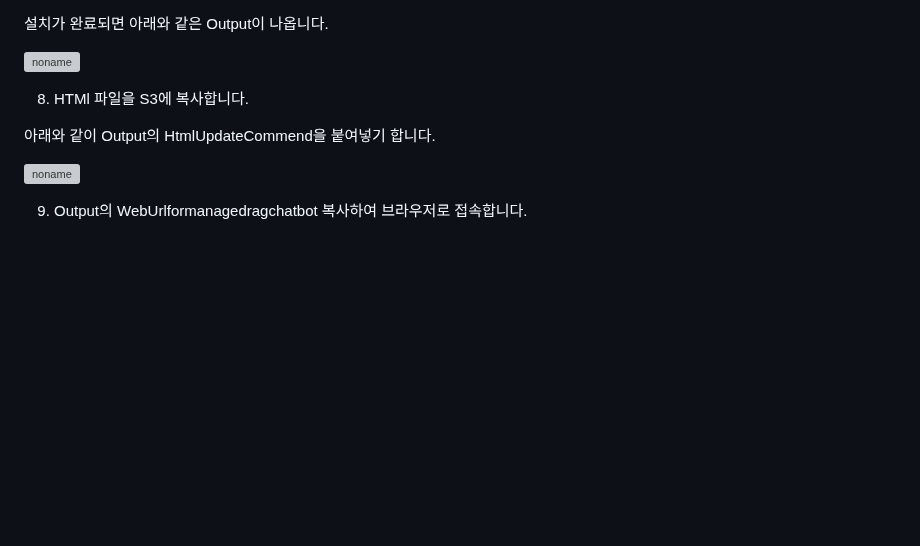
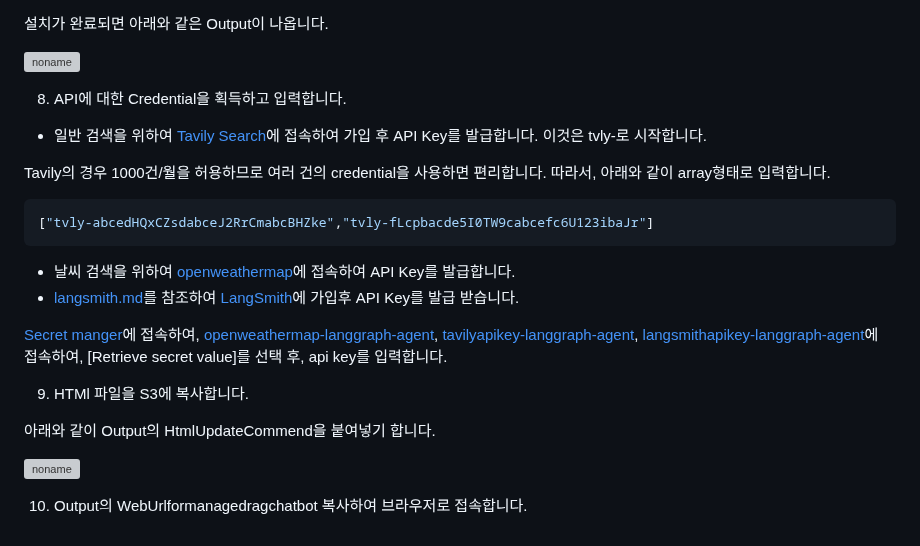
Before and after one commit to psps97/managed-rag, a Markdown page: deployment.md, the part around the change. GitHub-like rendering; blank space fills up the shorter version; grey boxes are pictures that could not be loaded.

````diff
--- a/deployment.md
+++ b/deployment.md
@@ -83,10 +83,25 @@ cdk deploy --require-approval never --all
 ![noname](https://github.com/kyopark2014/llm-multimodal-and-rag/assets/52392004/c5da1590-50b8-49bf-a3dc-686dfdc00fc3)
 
 
-8) HTMl 파일을 S3에 복사합니다.
+8) API에 대한 Credential을 획득하고 입력합니다.
+
+- 일반 검색을 위하여 [Tavily Search](https://app.tavily.com/sign-in)에 접속하여 가입 후 API Key를 발급합니다. 이것은 tvly-로 시작합니다.
+
+Tavily의 경우 1000건/월을 허용하므로 여러 건의 credential을 사용하면 편리합니다. 따라서, 아래와 같이 array형태로 입력합니다.
+
+```java
+["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","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"]
+```
+
+- 날씨 검색을 위하여 [openweathermap](https://home.openweathermap.org/api_keys)에 접속하여 API Key를 발급합니다.
+- [langsmith.md](./langsmith.md)를 참조하여 [LangSmith](https://www.langchain.com/langsmith)에 가입후 API Key를 발급 받습니다.
+
+[Secret manger](https://us-west-2.console.aws.amazon.com/secretsmanager/listsecrets?region=us-west-2)에 접속하여, [openweathermap-langgraph-agent](https://us-west-2.console.aws.amazon.com/secretsmanager/secret?name=openweathermap-langgraph-agent&region=us-west-2), [tavilyapikey-langgraph-agent](https://us-west-2.console.aws.amazon.com/secretsmanager/secret?name=tavilyapikey-langgraph-agent&region=us-west-2), [langsmithapikey-langgraph-agent](https://us-west-2.console.aws.amazon.com/secretsmanager/secret?name=langsmithapikey-langgraph-agent&region=us-west-2)에 접속하여, [Retrieve secret value]를 선택 후, api key를 입력합니다.
+
+9) HTMl 파일을 S3에 복사합니다.
 
 아래와 같이 Output의 HtmlUpdateCommend을 붙여넣기 합니다.
 
 ![noname](https://github.com/kyopark2014/llm-multimodal-and-rag/assets/52392004/1e273934-07ba-4319-bbdb-82445e424568)
 
-9) Output의 WebUrlformanagedragchatbot 복사하여 브라우저로 접속합니다.
+10) Output의 WebUrlformanagedragchatbot 복사하여 브라우저로 접속합니다.
````
